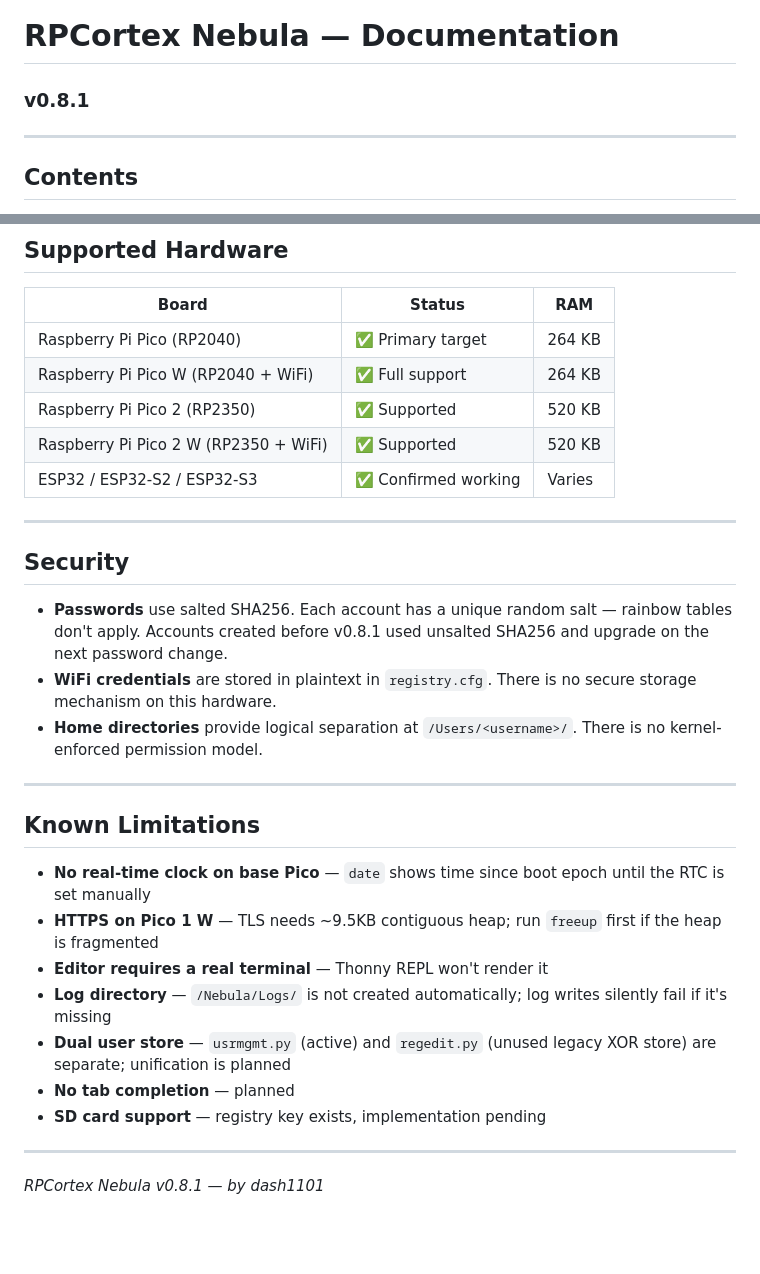
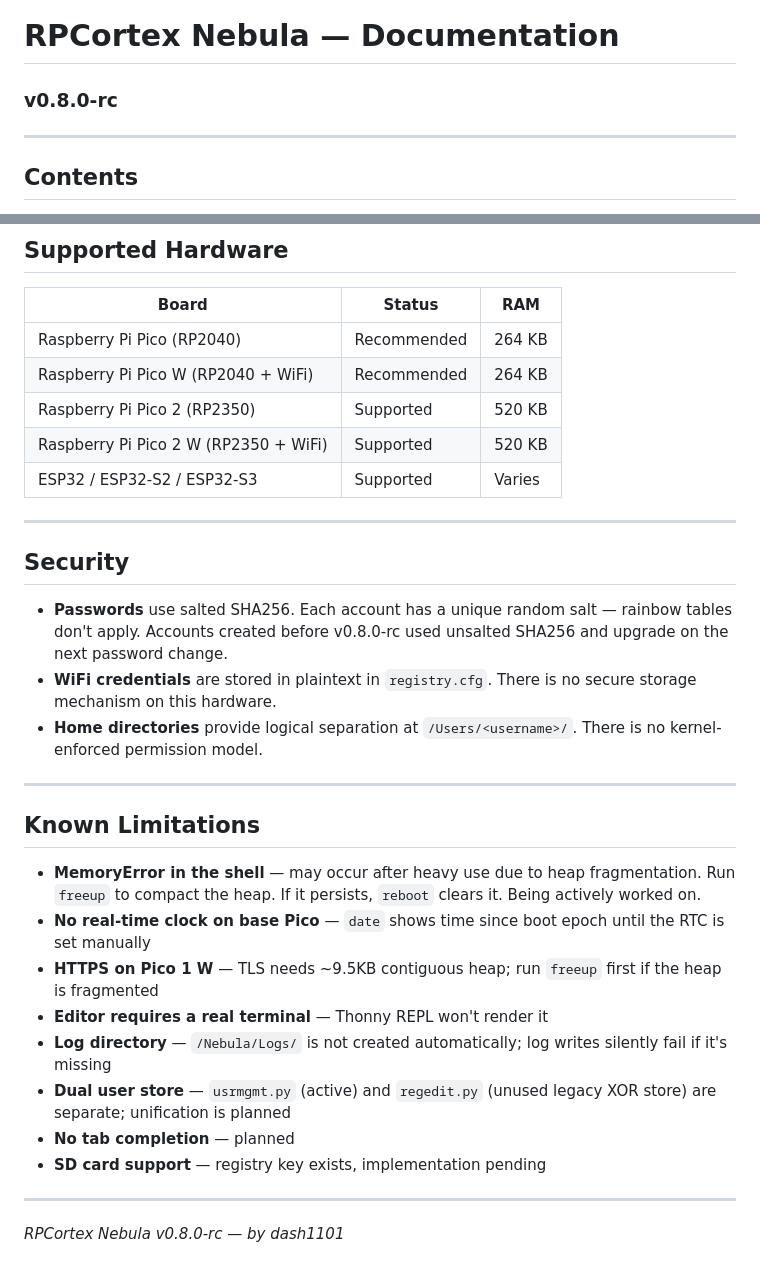
Before and after one commit to dash1101/RPCortex, a Markdown page: Assets/RPC-Nebula/docs.md, 2 parts joined by grey strips. Drawn GitHub-style; blank space fills up the shorter version.

```diff
--- a/Assets/RPC-Nebula/docs.md
+++ b/Assets/RPC-Nebula/docs.md
@@ -1,5 +1,5 @@
 # RPCortex Nebula — Documentation
-### v0.8.1
+### v0.8.0-rc
 
 ---
 
@@ -475,17 +475,17 @@ settings           # toggle via panel
 
 | Board | Status | RAM |
 |-------|--------|-----|
-| Raspberry Pi Pico (RP2040) | ✅ Primary target | 264 KB |
-| Raspberry Pi Pico W (RP2040 + WiFi) | ✅ Full support | 264 KB |
-| Raspberry Pi Pico 2 (RP2350) | ✅ Supported | 520 KB |
-| Raspberry Pi Pico 2 W (RP2350 + WiFi) | ✅ Supported | 520 KB |
-| ESP32 / ESP32-S2 / ESP32-S3 | ✅ Confirmed working | Varies |
+| Raspberry Pi Pico (RP2040) | Recommended | 264 KB |
+| Raspberry Pi Pico W (RP2040 + WiFi) | Recommended | 264 KB |
+| Raspberry Pi Pico 2 (RP2350) | Supported | 520 KB |
+| Raspberry Pi Pico 2 W (RP2350 + WiFi) | Supported | 520 KB |
+| ESP32 / ESP32-S2 / ESP32-S3 | Supported | Varies |
 
 ---
 
 ## Security
 
-- **Passwords** use salted SHA256. Each account has a unique random salt — rainbow tables don't apply. Accounts created before v0.8.1 used unsalted SHA256 and upgrade on the next password change.
+- **Passwords** use salted SHA256. Each account has a unique random salt — rainbow tables don't apply. Accounts created before v0.8.0-rc used unsalted SHA256 and upgrade on the next password change.
 - **WiFi credentials** are stored in plaintext in `registry.cfg`. There is no secure storage mechanism on this hardware.
 - **Home directories** provide logical separation at `/Users/<username>/`. There is no kernel-enforced permission model.
 
@@ -493,6 +493,7 @@ settings           # toggle via panel
 
 ## Known Limitations
 
+- **MemoryError in the shell** — may occur after heavy use due to heap fragmentation. Run `freeup` to compact the heap. If it persists, `reboot` clears it. Being actively worked on.
 - **No real-time clock on base Pico** — `date` shows time since boot epoch until the RTC is set manually
 - **HTTPS on Pico 1 W** — TLS needs ~9.5KB contiguous heap; run `freeup` first if the heap is fragmented
 - **Editor requires a real terminal** — Thonny REPL won't render it
@@ -503,4 +504,4 @@ settings           # toggle via panel
 
 ---
 
-*RPCortex Nebula v0.8.1 — by dash1101*
+*RPCortex Nebula v0.8.0-rc — by dash1101*
```
